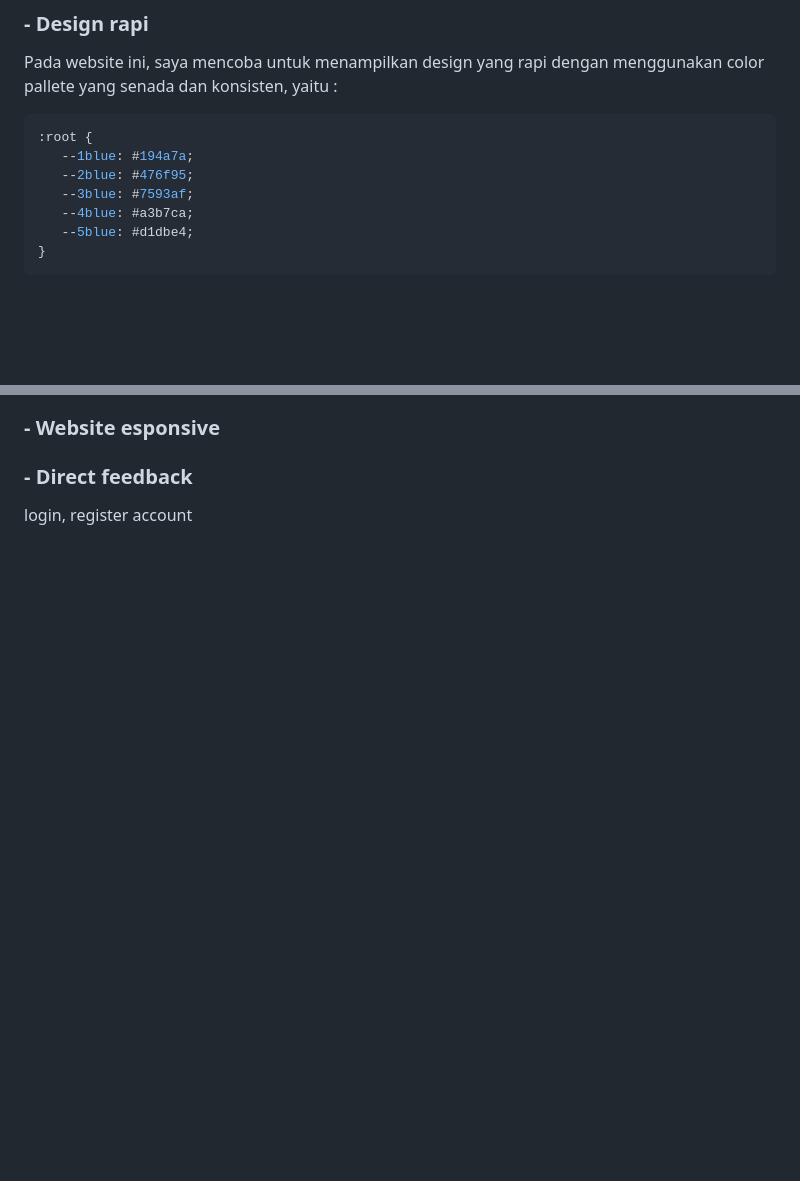
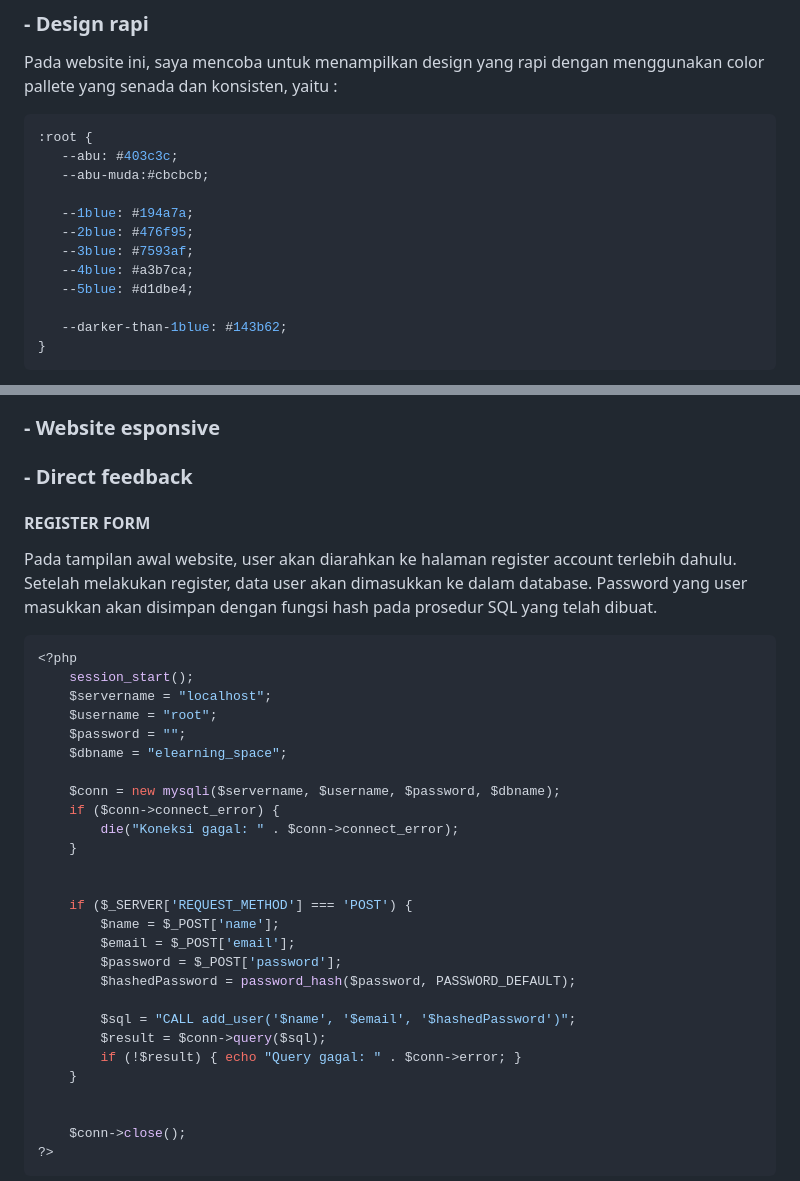
Before and after one commit to imrismaa/UASPPW1_22-505613-SV-21835_Studeenary, a Markdown page: README.md, 2 parts joined by grey strips. Rendered like a GitHub page; blank space fills up the shorter version.

````diff
--- a/README.md
+++ b/README.md
@@ -10,11 +10,16 @@ Website ini dapat membantu para pelajar maupun mahasiswa dan tenaga pendidik dal
 Pada website ini, saya mencoba untuk menampilkan design yang rapi dengan menggunakan color pallete yang senada dan konsisten, yaitu :
 ```css
 :root {
+   --abu: #403c3c;
+   --abu-muda:#cbcbcb;
+
    --1blue: #194a7a;
    --2blue: #476f95;
    --3blue: #7593af;
    --4blue: #a3b7ca;
    --5blue: #d1dbe4;
+
+   --darker-than-1blue: #143b62;
 }
 ```
 Selain itu, saya juga membuat seluruh box maupun button dengan border-radius yang konsisten, yaitu sebesar 0.375rem.
@@ -26,4 +31,36 @@ Tampilan ketika SIGN UP
 ### - Website esponsive
 
 ### - Direct feedback
-login, register account
+#### REGISTER FORM
+Pada tampilan awal website, user akan diarahkan ke halaman register account terlebih dahulu. Setelah melakukan register, data user akan dimasukkan ke dalam database. Password yang user masukkan akan disimpan dengan fungsi hash pada prosedur SQL yang telah dibuat.
+```php
+<?php
+    session_start();
+    $servername = "localhost";
+    $username = "root";
+    $password = "";
+    $dbname = "elearning_space";
+
+    $conn = new mysqli($servername, $username, $password, $dbname);
+    if ($conn->connect_error) {
+        die("Koneksi gagal: " . $conn->connect_error);
+    }
+
+
+    if ($_SERVER['REQUEST_METHOD'] === 'POST') {
+        $name = $_POST['name'];
+        $email = $_POST['email'];
+        $password = $_POST['password'];
+        $hashedPassword = password_hash($password, PASSWORD_DEFAULT);
+
+        $sql = "CALL add_user('$name', '$email', '$hashedPassword')";
+        $result = $conn->query($sql);
+        if (!$result) { echo "Query gagal: " . $conn->error; }
+    }
+
+
+    $conn->close();
+?>
+```
+
+
````
Also changed, not shown: other parts of README.md (+97 -27 lines).
